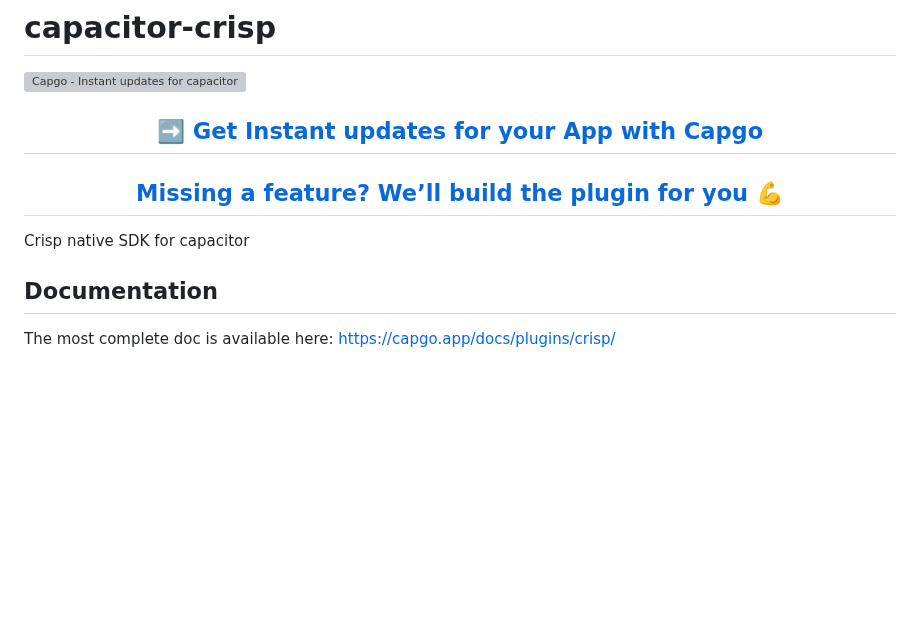
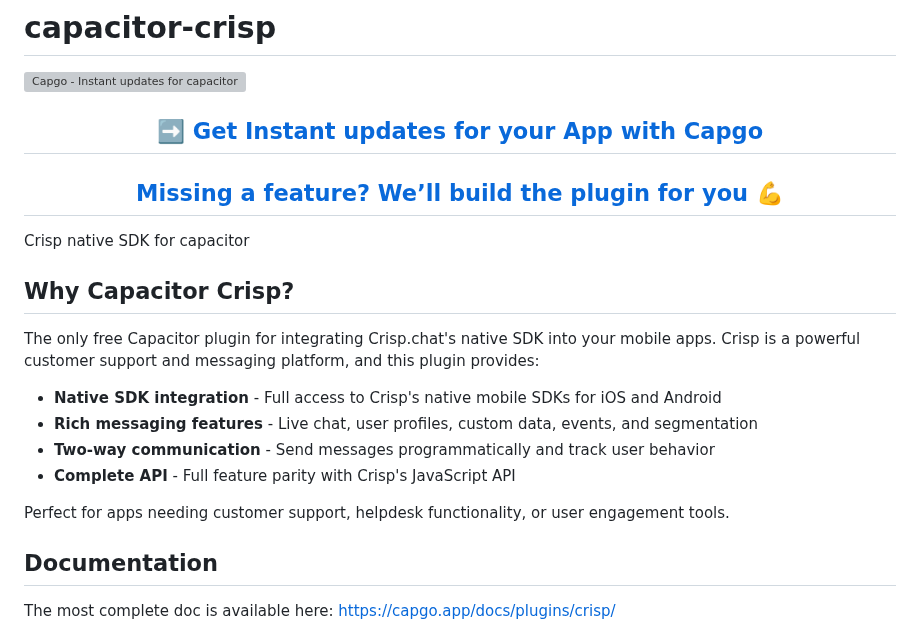
Before and after one commit to Cap-go/capacitor-crisp, a Markdown page: README.md, the part around the change. Drawn GitHub-style; blank space fills up the shorter version; grey boxes are pictures that could not be loaded.

Commit message:
docs: update README to include detailed description of Capacitor Crisp features

```diff
--- a/README.md
+++ b/README.md
@@ -6,6 +6,17 @@
   <h2><a href="https://capgo.app/consulting/?ref=plugin_crisp"> Missing a feature? We’ll build the plugin for you 💪</a></h2>
 </div>
 Crisp native SDK for capacitor
+
+## Why Capacitor Crisp?
+
+The only free Capacitor plugin for integrating Crisp.chat's native SDK into your mobile apps. Crisp is a powerful customer support and messaging platform, and this plugin provides:
+
+- **Native SDK integration** - Full access to Crisp's native mobile SDKs for iOS and Android
+- **Rich messaging features** - Live chat, user profiles, custom data, events, and segmentation
+- **Two-way communication** - Send messages programmatically and track user behavior
+- **Complete API** - Full feature parity with Crisp's JavaScript API
+
+Perfect for apps needing customer support, helpdesk functionality, or user engagement tools.
 
 ## Documentation
 
```
